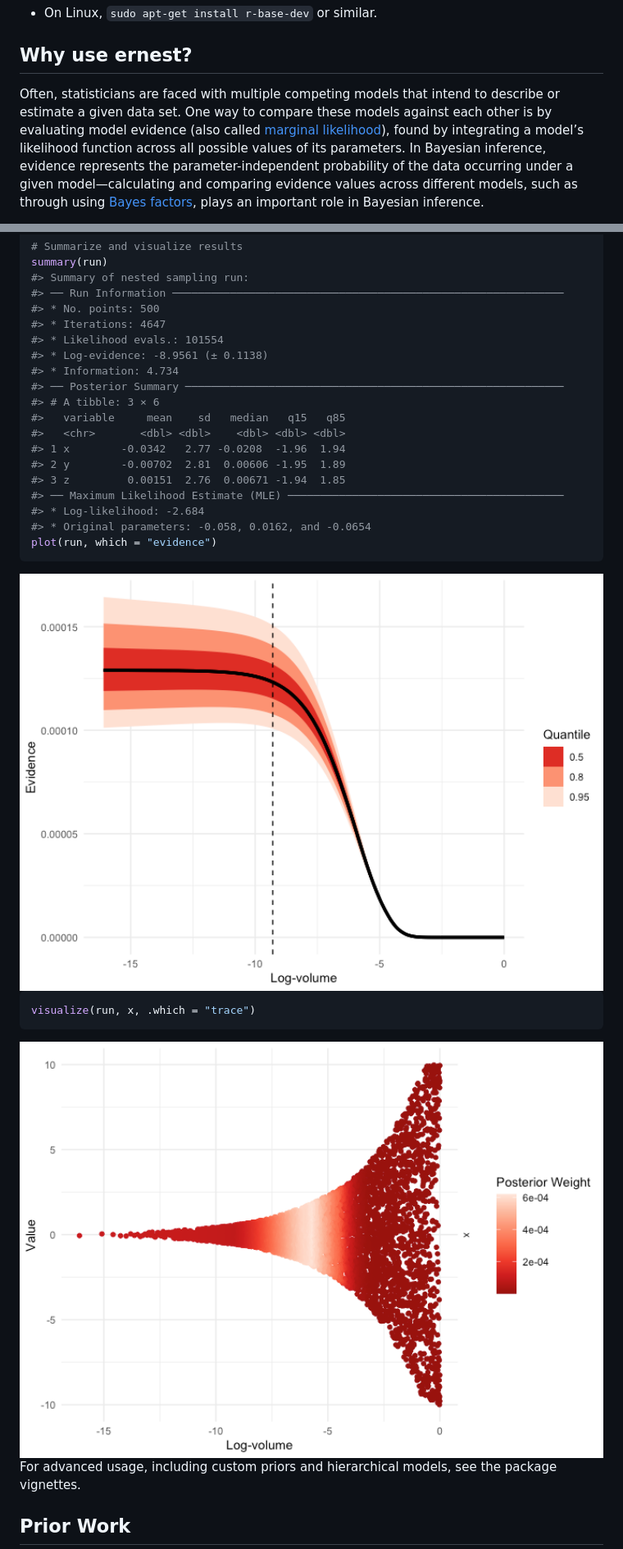
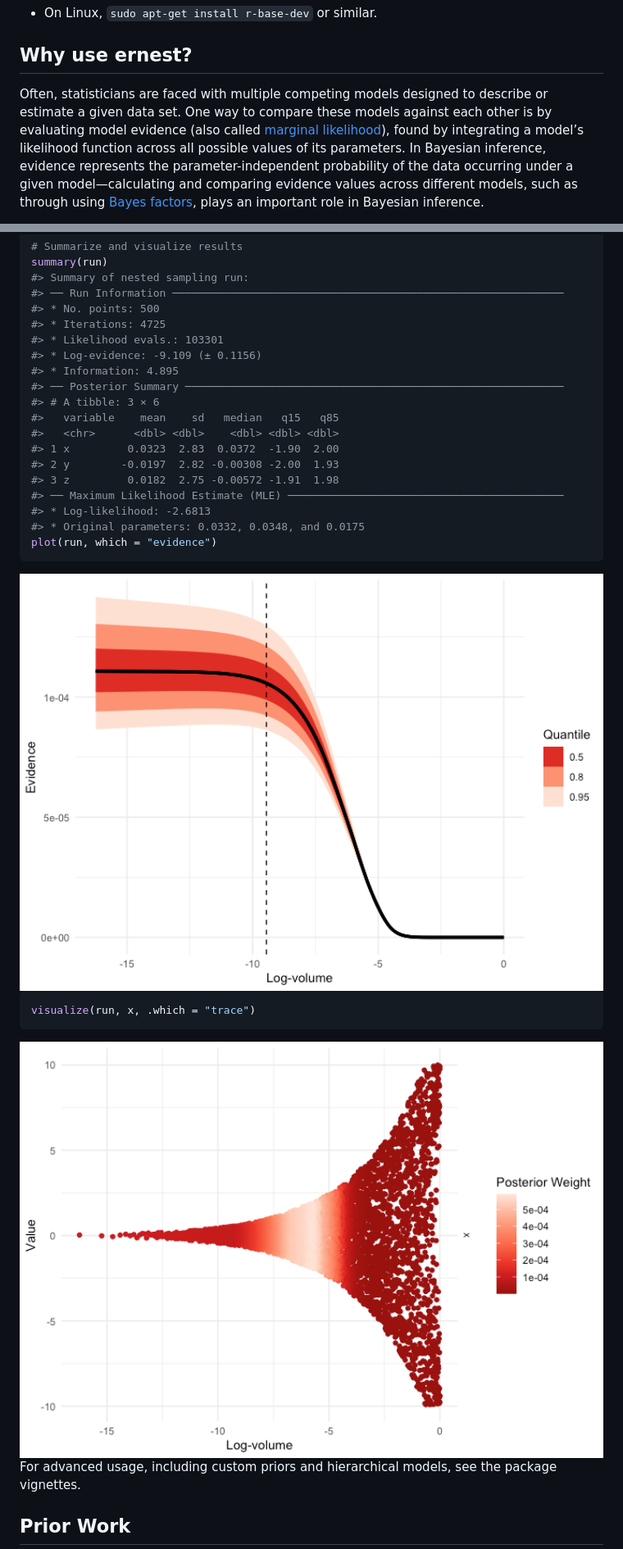
Before and after one commit to kylesnap/ernest, a Markdown page: README.md, 2 parts joined by grey strips. Shown at 82% size. GitHub-like rendering; pictures changed too: man/figures/README-unnamed-chunk-2-1.png, man/figures/README-unnamed-chunk-2-2.png.

````diff
--- a/README.md
+++ b/README.md
@@ -37,10 +37,10 @@ You’ll also need a working C++ compiler. To get it:
 
 ## Why use ernest?
 
-Often, statisticians are faced with multiple competing models that
-intend to describe or estimate a given data set. One way to compare
-these models against each other is by evaluating model evidence (also
-called [marginal
+Often, statisticians are faced with multiple competing models designed
+to describe or estimate a given data set. One way to compare these
+models against each other is by evaluating model evidence (also called
+[marginal
 likelihood](https://en.wikipedia.org/wiki/Marginal_likelihood)), found
 by integrating a model’s likelihood function across all possible values
 of its parameters. In Bayesian inference, evidence represents the
@@ -123,20 +123,20 @@ summary(run)
 #> Summary of nested sampling run:
 #> ── Run Information ─────────────────────────────────────────────────────────────
 #> * No. points: 500
-#> * Iterations: 4647
-#> * Likelihood evals.: 101554
-#> * Log-evidence: -8.9561 (± 0.1138)
-#> * Information: 4.734
+#> * Iterations: 4725
+#> * Likelihood evals.: 103301
+#> * Log-evidence: -9.109 (± 0.1156)
+#> * Information: 4.895
 #> ── Posterior Summary ───────────────────────────────────────────────────────────
 #> # A tibble: 3 × 6
-#>   variable     mean    sd   median   q15   q85
-#>   <chr>       <dbl> <dbl>    <dbl> <dbl> <dbl>
-#> 1 x        -0.0342   2.77 -0.0208  -1.96  1.94
-#> 2 y        -0.00702  2.81  0.00606 -1.95  1.89
-#> 3 z         0.00151  2.76  0.00671 -1.94  1.85
+#>   variable    mean    sd   median   q15   q85
+#>   <chr>      <dbl> <dbl>    <dbl> <dbl> <dbl>
+#> 1 x         0.0323  2.83  0.0372  -1.90  2.00
+#> 2 y        -0.0197  2.82 -0.00308 -2.00  1.93
+#> 3 z         0.0182  2.75 -0.00572 -1.91  1.98
 #> ── Maximum Likelihood Estimate (MLE) ───────────────────────────────────────────
-#> * Log-likelihood: -2.684
-#> * Original parameters: -0.058, 0.0162, and -0.0654
+#> * Log-likelihood: -2.6813
+#> * Original parameters: 0.0332, 0.0348, and 0.0175
 plot(run, which = "evidence")
 ```
 
````
Also changed, not shown: other parts of README.md (+1 -1 lines), 10 other files.
